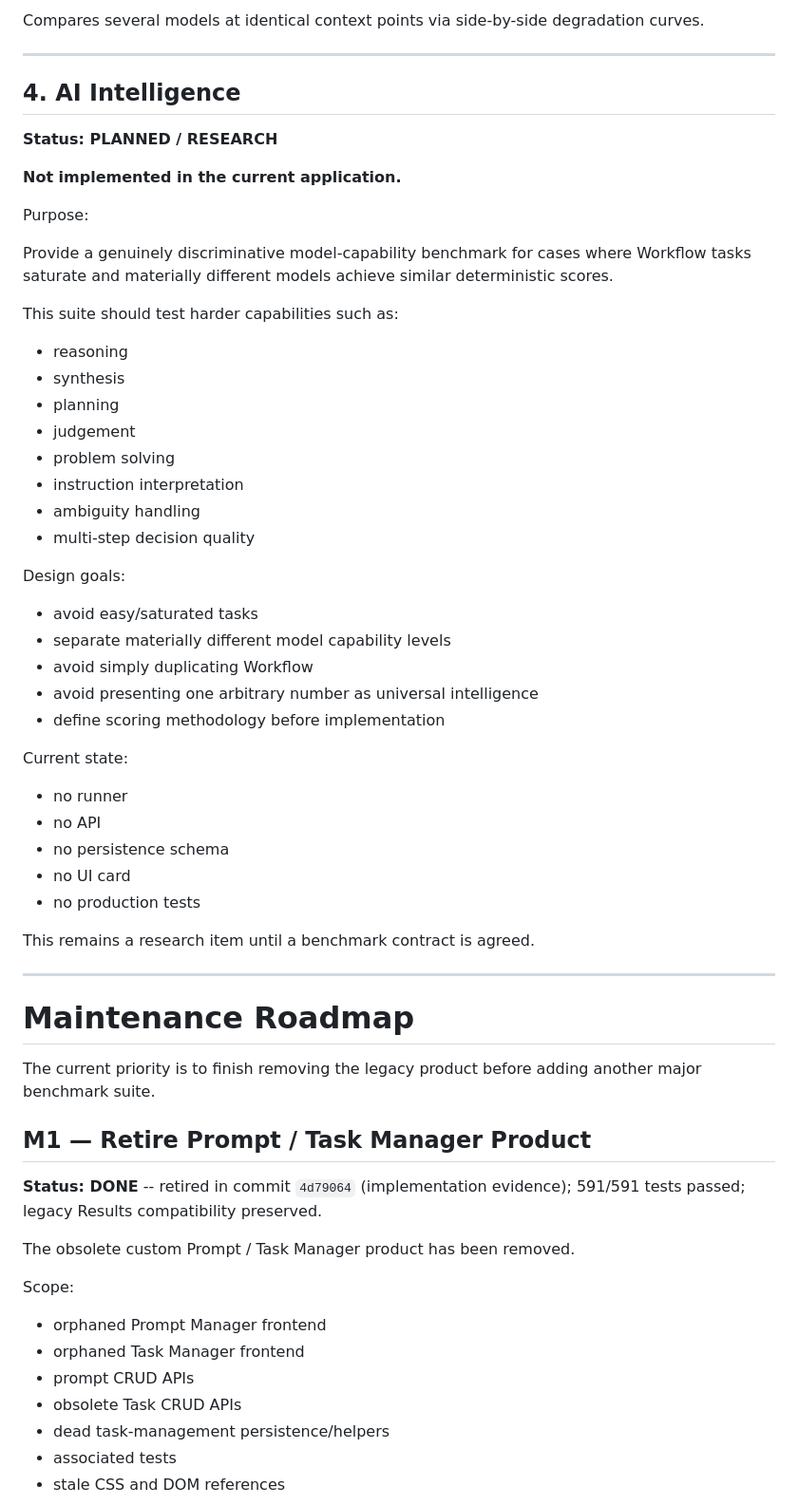
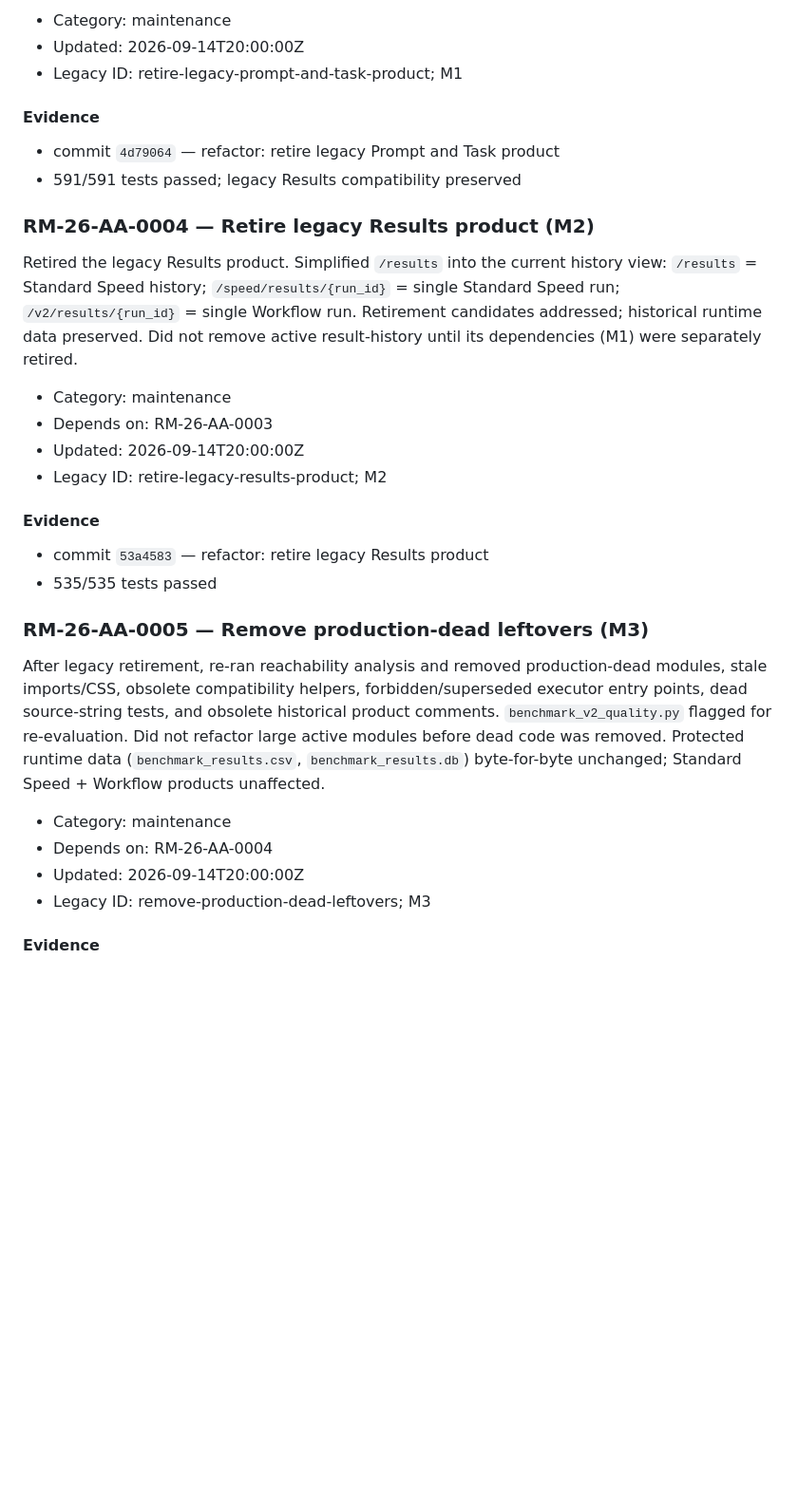
Before and after one commit to Flynth17/solo-dev-llm-bench, a Markdown page: docs/ROADMAP.md, the part around one of its changes. Shown at 95% size. Drawn GitHub-style; blank space fills up the shorter version.

```diff
--- a/docs/ROADMAP.md
+++ b/docs/ROADMAP.md
@@ -128,66 +114,35 @@ Planned multi-model comparison view (tracked as goal `multi-model-comparison-vie
 
-Compares several models at identical context points via side-by-side degradation curves.
+- Category: maintenance
+- Updated: 2026-09-14T20:00:00Z
+- Legacy ID: retire-legacy-prompt-and-task-product; M1
 
----
+#### Evidence
 
-## 4. AI Intelligence
+- commit `4d79064` — refactor: retire legacy Prompt and Task product
+- 591/591 tests passed; legacy Results compatibility preserved
 
-**Status: PLANNED / RESEARCH**
+### RM-26-AA-0004 — Retire legacy Results product (M2)
 
-**Not implemented in the current application.**
+Retired the legacy Results product. Simplified `/results` into the current history view: `/results` = Standard Speed history; `/speed/results/{run_id}` = single Standard Speed run; `/v2/results/{run_id}` = single Workflow run. Retirement candidates addressed; historical runtime data preserved. Did not remove active result-history until its dependencies (M1) were separately retired.
 
-Purpose:
+- Category: maintenance
+- Depends on: RM-26-AA-0003
+- Updated: 2026-09-14T20:00:00Z
+- Legacy ID: retire-legacy-results-product; M2
 
-Provide a genuinely discriminative model-capability benchmark for cases where Workflow tasks saturate and materially different models achieve similar deterministic scores.
+#### Evidence
 
-This suite should test harder capabilities such as:
+- commit `53a4583` — refactor: retire legacy Results product
+- 535/535 tests passed
 
-- reasoning
-- synthesis
-- planning
-- judgement
-- problem solving
-- instruction interpretation
-- ambiguity handling
-- multi-step decision quality
+### RM-26-AA-0005 — Remove production-dead leftovers (M3)
 
-Design goals:
+After legacy retirement, re-ran reachability analysis and removed production-dead modules, stale imports/CSS, obsolete compatibility helpers, forbidden/superseded executor entry points, dead source-string tests, and obsolete historical product comments. `benchmark_v2_quality.py` flagged for re-evaluation. Did not refactor large active modules before dead code was removed. Protected runtime data (`benchmark_results.csv`, `benchmark_results.db`) byte-for-byte unchanged; Standard Speed + Workflow products unaffected.
 
-- avoid easy/saturated tasks
-- separate materially different model capability levels
-- avoid simply duplicating Workflow
-- avoid presenting one arbitrary number as universal intelligence
-- define scoring methodology before implementation
+- Category: maintenance
+- Depends on: RM-26-AA-0004
+- Updated: 2026-09-14T20:00:00Z
+- Legacy ID: remove-production-dead-leftovers; M3
 
-Current state:
+#### Evidence
 
-- no runner
-- no API
-- no persistence schema
-- no UI card
-- no production tests
-
-This remains a research item until a benchmark contract is agreed.
-
----
-
-# Maintenance Roadmap
-
-The current priority is to finish removing the legacy product before adding another major benchmark suite.
-
-## M1 — Retire Prompt / Task Manager Product
-
-**Status: DONE** -- retired in commit `4d79064` (implementation evidence); 591/591 tests passed; legacy Results compatibility preserved.
-
-The obsolete custom Prompt / Task Manager product has been removed.
-
-Scope:
-
-- orphaned Prompt Manager frontend
-- orphaned Task Manager frontend
-- prompt CRUD APIs
-- obsolete Task CRUD APIs
-- dead task-management persistence/helpers
-- associated tests
-- stale CSS and DOM references
-
```
Also changed, not shown: other parts of docs/ROADMAP.md (+72 -212 lines).
